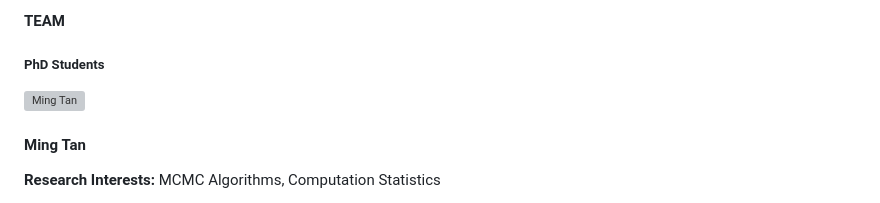
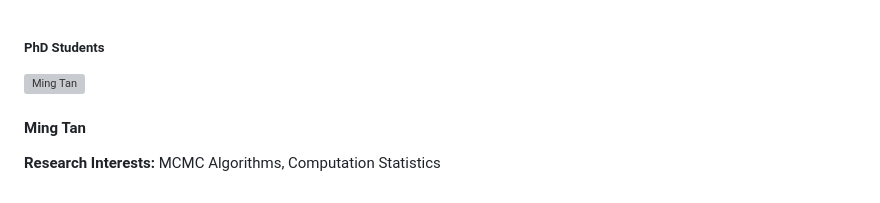
Before and after one commit to YinPingping111/XiyunJiao, a Markdown page: contents/team.md, the part around the change. Drawn GitHub-style; grey boxes are pictures that could not be loaded.

Commit message:
feat: add

```diff
--- a/contents/team.md
+++ b/contents/team.md
@@ -1,4 +1,4 @@
-#### TEAM
+
 
 ##### PhD Students
 
```
